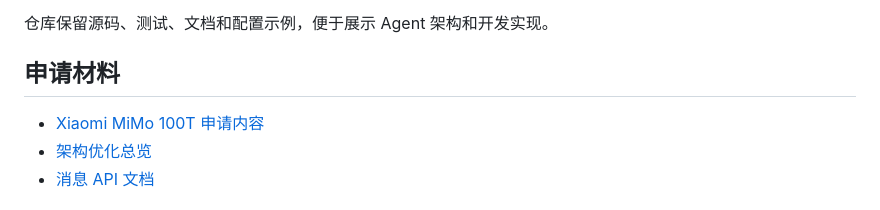
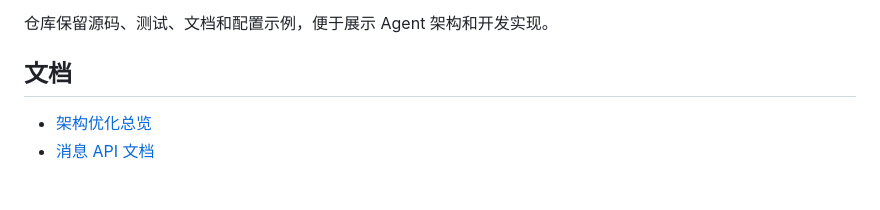
Before and after one commit to weixi11/genesis-qq-agent, a Markdown page: README.md, the part around the change. GitHub-like rendering.

Commit message:
更新 README.md

```diff
--- a/README.md
+++ b/README.md
@@ -112,9 +112,7 @@ pnpm test:scheduler
 
 仓库保留源码、测试、文档和配置示例，便于展示 Agent 架构和开发实现。
 
-## 申请材料
-
-- [Xiaomi MiMo 100T 申请内容](docs/xiaomi-mimo-100t-application.md)
+## 文档
 - [架构优化总览](docs/plan_part1_overview.md)
 - [消息 API 文档](docs/MESSAGE_API.md)
 
```
